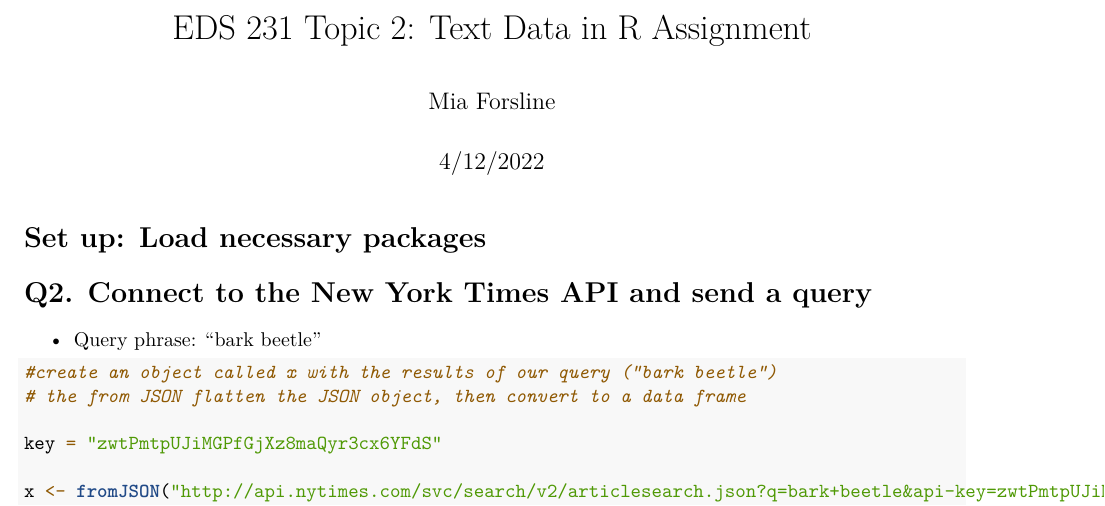
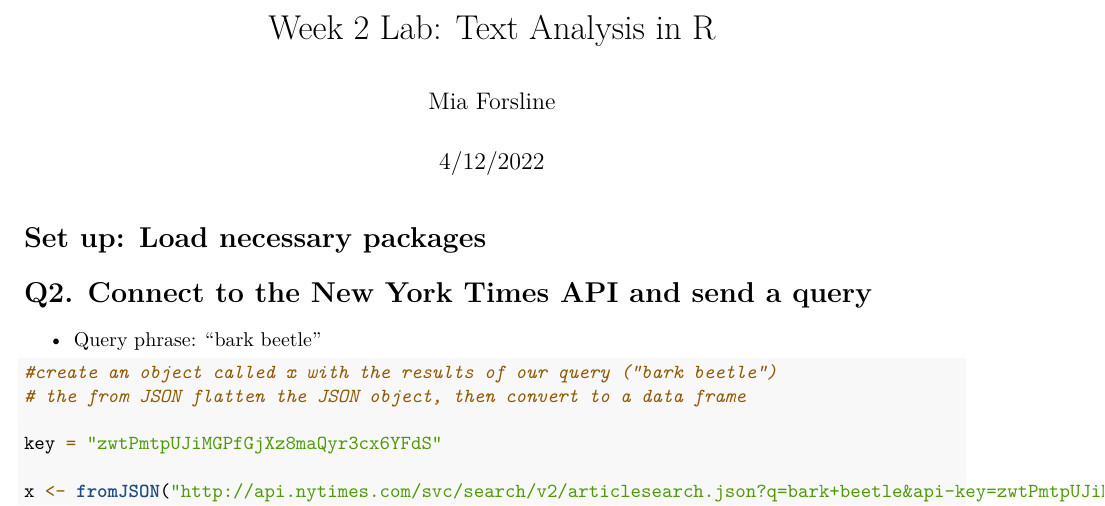
Before and after one commit to miaforsline/eds231, an R Markdown document (hw2/week_2_assignment.Rmd): part of page 1 of 8, cut at the place of the change. Rendered offline with R 4.5, knitr and Pandoc, then LaTeX, with nearby package versions.

Commit message:
changed assignment title

```diff
--- a/hw2/week_2_assignment.Rmd
+++ b/hw2/week_2_assignment.Rmd
@@ -1,5 +1,5 @@
 ---
-title: 'EDS 231 Topic 2: Text Data in R Assignment'
+title: 'Week 2 Lab: Text Analysis in R'
 author: "Mia Forsline"
 date: "4/12/2022"
 output:
```
